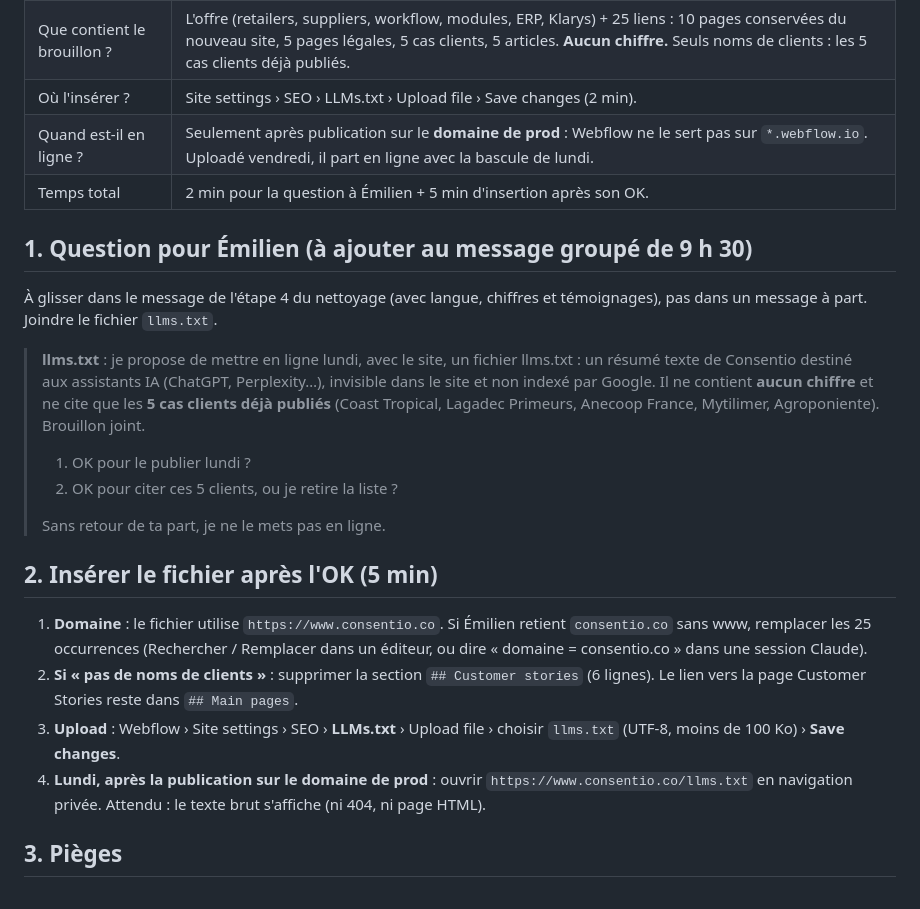
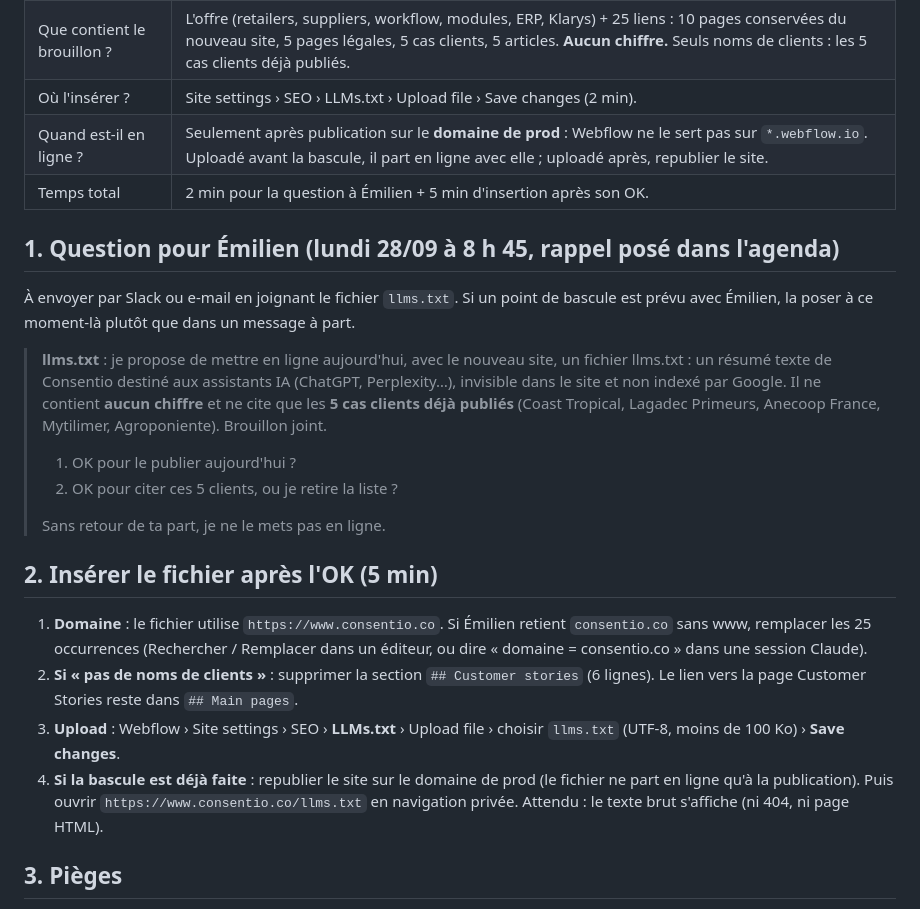
Before and after one commit to mariegainche-netizen/Webflow, a Markdown page: llms-txt/PLAN-llms-txt-25sept.md, the part around the change. Drawn GitHub-style.

Commit message:
Plan llms.txt : question à Émilien reportée au lundi 28/09 à 8 h 45
- Rappel agenda déplacé (le créneau de vendredi 9 h 25 était passé).
- Question reformulée pour le jour de la bascule (« aujourd'hui »).
- Étape de contrôle : republier le site si l'upload a lieu après la bascule.

Co-Authored-By: Claude Opus 5.5 <noreply@anthropic.com>
Claude-Session: https://claude.ai/code/session_016bAcYPRfVDY6MFeoFx9NeV

```diff
--- a/llms-txt/PLAN-llms-txt-25sept.md
+++ b/llms-txt/PLAN-llms-txt-25sept.md
@@ -10,15 +10,15 @@
 | C'est quoi ? | Un fichier texte à la racine du site (`/llms.txt`) qui résume Consentio pour les assistants IA (ChatGPT, Claude, Perplexity, agents). Non visible dans le site, non indexé par Google. |
 | Que contient le brouillon ? | L'offre (retailers, suppliers, workflow, modules, ERP, Klarys) + 25 liens : 10 pages conservées du nouveau site, 5 pages légales, 5 cas clients, 5 articles. **Aucun chiffre.** Seuls noms de clients : les 5 cas clients déjà publiés. |
 | Où l'insérer ? | Site settings › SEO › LLMs.txt › Upload file › Save changes (2 min). |
-| Quand est-il en ligne ? | Seulement après publication sur le **domaine de prod** : Webflow ne le sert pas sur `*.webflow.io`. Uploadé vendredi, il part en ligne avec la bascule de lundi. |
+| Quand est-il en ligne ? | Seulement après publication sur le **domaine de prod** : Webflow ne le sert pas sur `*.webflow.io`. Uploadé avant la bascule, il part en ligne avec elle ; uploadé après, republier le site. |
 | Temps total | 2 min pour la question à Émilien + 5 min d'insertion après son OK. |
 
-## 1. Question pour Émilien (à ajouter au message groupé de 9 h 30)
+## 1. Question pour Émilien (lundi 28/09 à 8 h 45, rappel posé dans l'agenda)
 
-À glisser dans le message de l'étape 4 du nettoyage (avec langue, chiffres et témoignages), pas dans un message à part. Joindre le fichier `llms.txt`.
+À envoyer par Slack ou e-mail en joignant le fichier `llms.txt`. Si un point de bascule est prévu avec Émilien, la poser à ce moment-là plutôt que dans un message à part.
 
-> **llms.txt** : je propose de mettre en ligne lundi, avec le site, un fichier llms.txt : un résumé texte de Consentio destiné aux assistants IA (ChatGPT, Perplexity…), invisible dans le site et non indexé par Google. Il ne contient **aucun chiffre** et ne cite que les **5 cas clients déjà publiés** (Coast Tropical, Lagadec Primeurs, Anecoop France, Mytilimer, Agroponiente). Brouillon joint.
-> 1. OK pour le publier lundi ?
+> **llms.txt** : je propose de mettre en ligne aujourd'hui, avec le nouveau site, un fichier llms.txt : un résumé texte de Consentio destiné aux assistants IA (ChatGPT, Perplexity…), invisible dans le site et non indexé par Google. Il ne contient **aucun chiffre** et ne cite que les **5 cas clients déjà publiés** (Coast Tropical, Lagadec Primeurs, Anecoop France, Mytilimer, Agroponiente). Brouillon joint.
+> 1. OK pour le publier aujourd'hui ?
 > 2. OK pour citer ces 5 clients, ou je retire la liste ?
 >
 > Sans retour de ta part, je ne le mets pas en ligne.
@@ -28,7 +28,7 @@
 1. **Domaine** : le fichier utilise `https://www.consentio.co`. Si Émilien retient `consentio.co` sans www, remplacer les 25 occurrences (Rechercher / Remplacer dans un éditeur, ou dire « domaine = consentio.co » dans une session Claude).
 2. **Si « pas de noms de clients »** : supprimer la section `## Customer stories` (6 lignes). Le lien vers la page Customer Stories reste dans `## Main pages`.
 3. **Upload** : Webflow › Site settings › SEO › **LLMs.txt** › Upload file › choisir `llms.txt` (UTF-8, moins de 100 Ko) › **Save changes**.
-4. **Lundi, après la publication sur le domaine de prod** : ouvrir `https://www.consentio.co/llms.txt` en navigation privée. Attendu : le texte brut s'affiche (ni 404, ni page HTML).
+4. **Si la bascule est déjà faite** : republier le site sur le domaine de prod (le fichier ne part en ligne qu'à la publication). Puis ouvrir `https://www.consentio.co/llms.txt` en navigation privée. Attendu : le texte brut s'affiche (ni 404, ni page HTML).
 
 ## 3. Pièges
 
```
